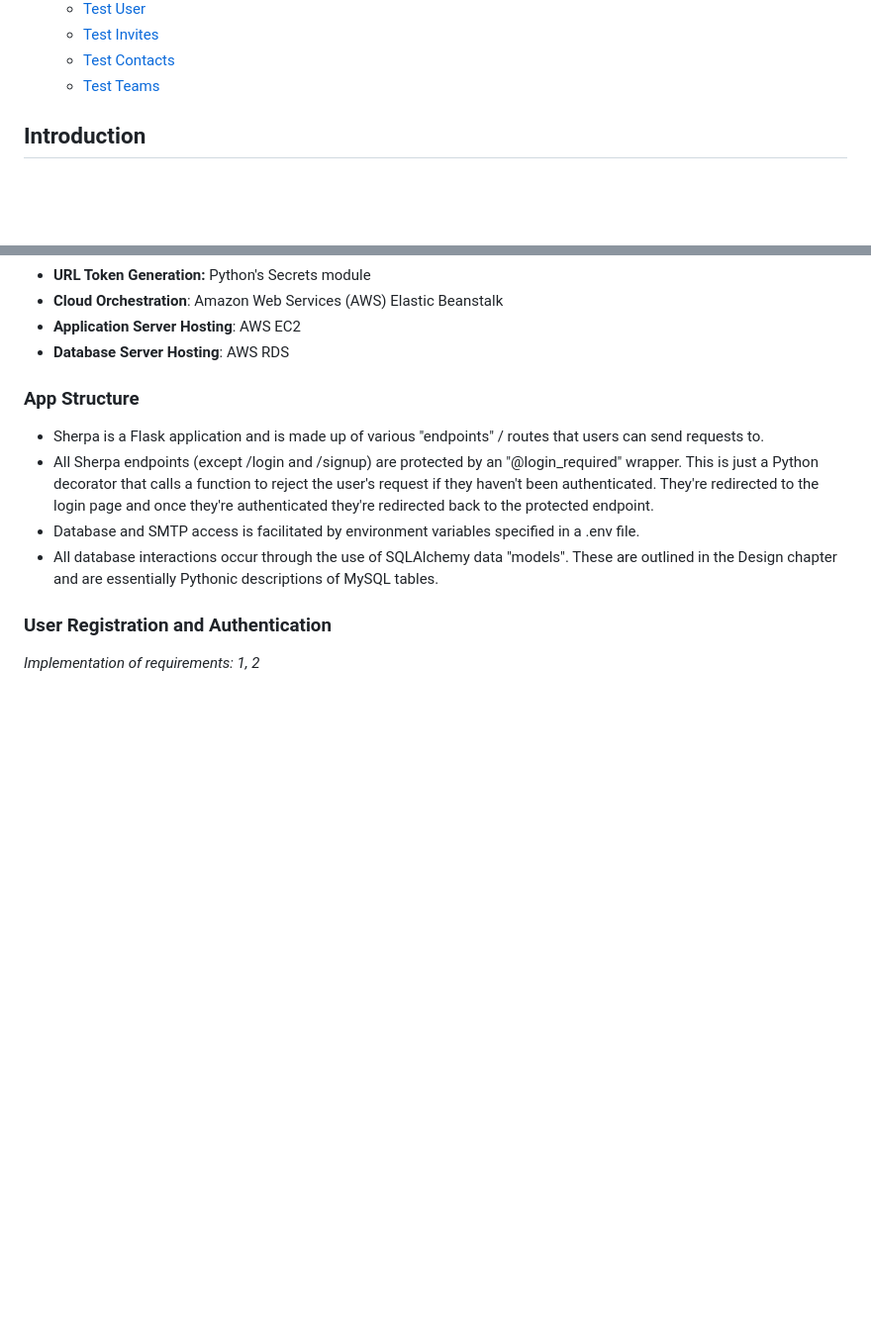
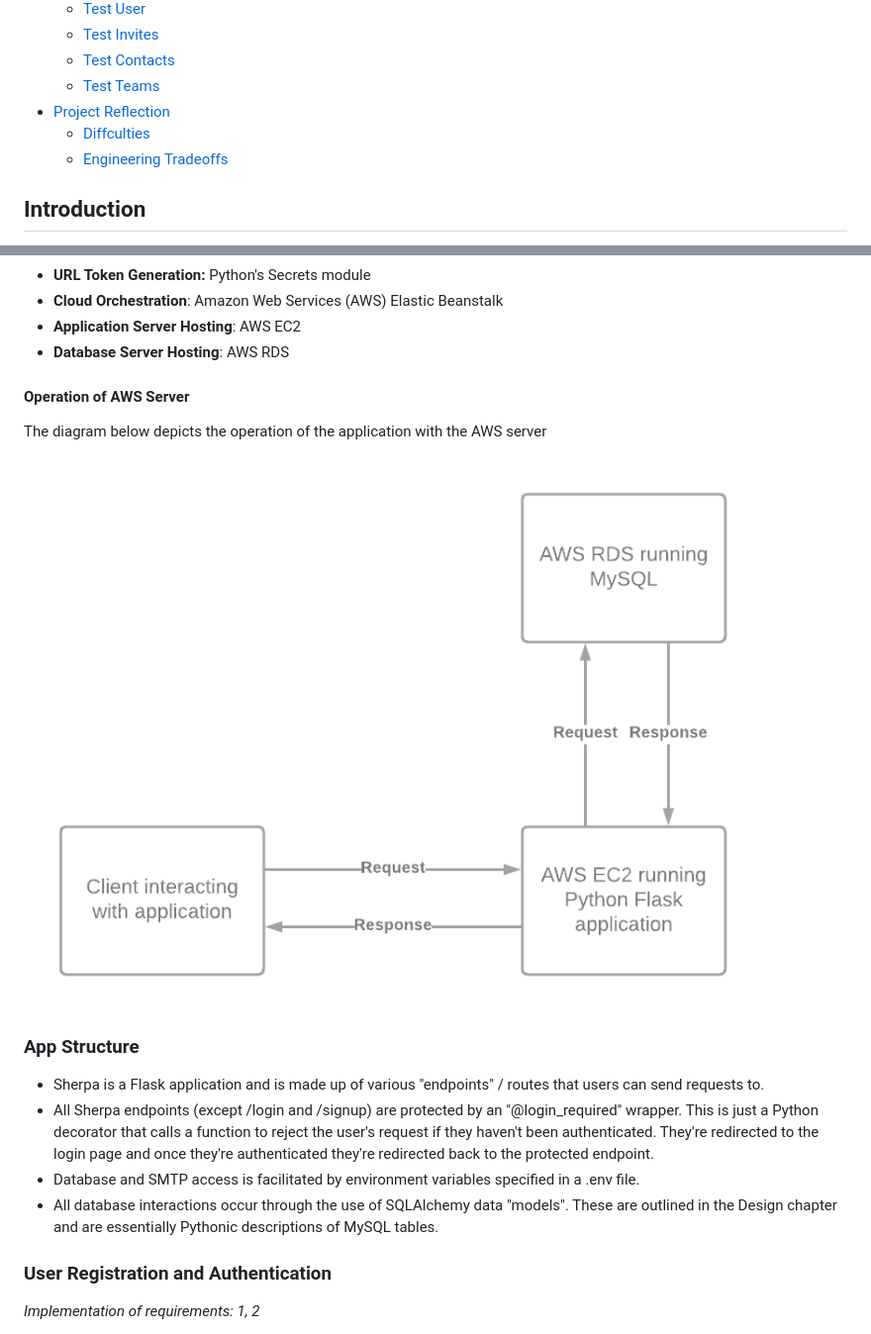
Before and after one commit to mattmallencode/crm, a Markdown page: README.md, 2 parts joined by grey strips. Shown: that part at 99% size. GitHub-like rendering; pictures changed too: report_images/aws.png (added); blank space fills up the shorter version.

Commit message:
README update
Section added on AWS
"Project Reflection" section added

```diff
--- a/README.md
+++ b/README.md
@@ -81,6 +85,9 @@ Aria Shahi, 119522223
   - [Test Invites](#test-invites)
   - [Test Contacts](#test-contacts)
   - [Test Teams](#test-teams)
+ - [Project Reflection](#project-reflection)
+	 - [Diffculties](#difficulties)
+	 - [Engineering Tradeoffs](#engineering-tradeoffs)
 
 ## Introduction
 
@@ -474,6 +481,12 @@ The following details our team's technology stack and gives context to the imple
 - **Cloud Orchestration**: Amazon Web Services (AWS) Elastic Beanstalk
 - **Application Server Hosting**: AWS EC2
 - **Database Server Hosting**: AWS RDS
+
+#### Operation of AWS Server
+
+The diagram below depicts the operation of the application with the AWS server
+
+![Chart detailing the operation of the application with AWS ](https://raw.githubusercontent.com/mattmallencode/crm/main/report_images/aws.png)
 
 ### App Structure
 
```
Also changed, not shown: other parts of README.md (+36 -5 lines).
